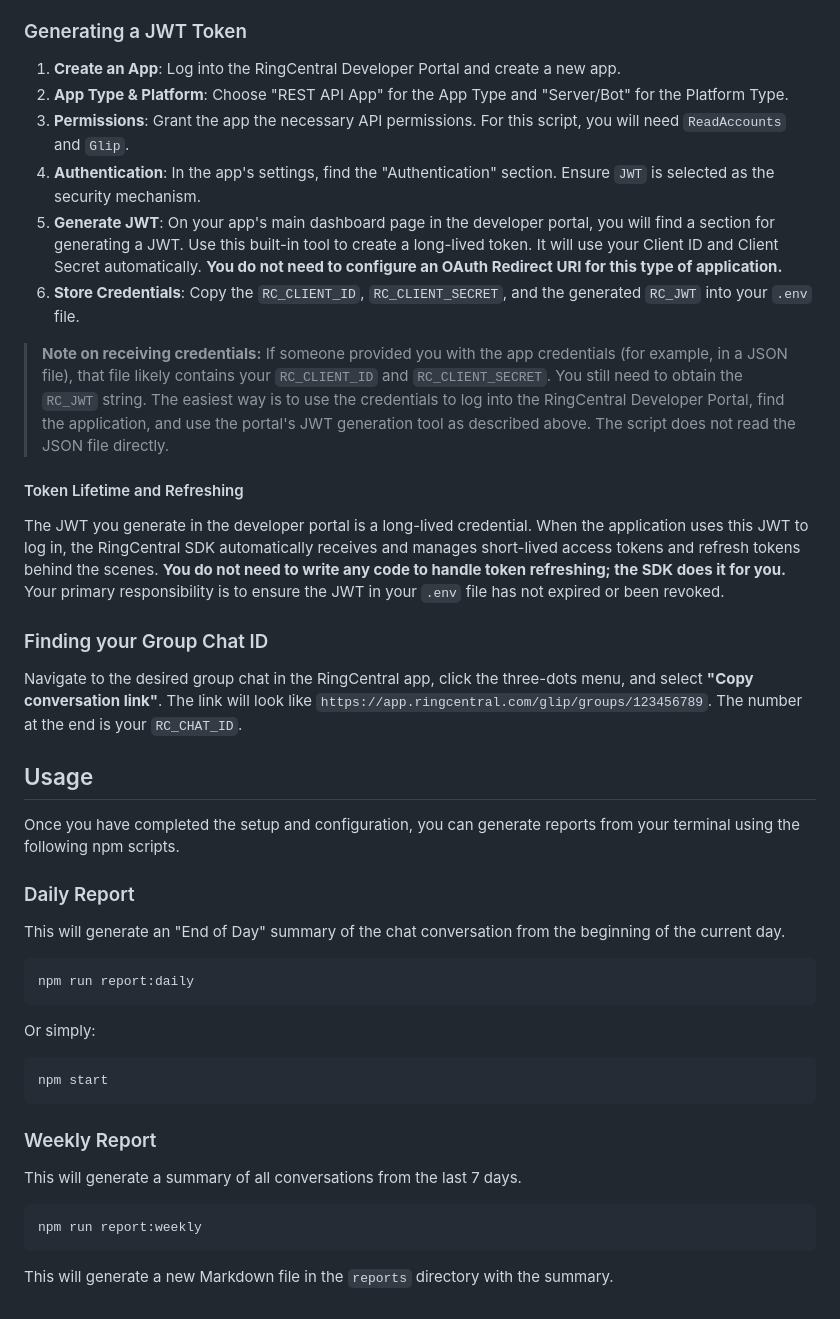
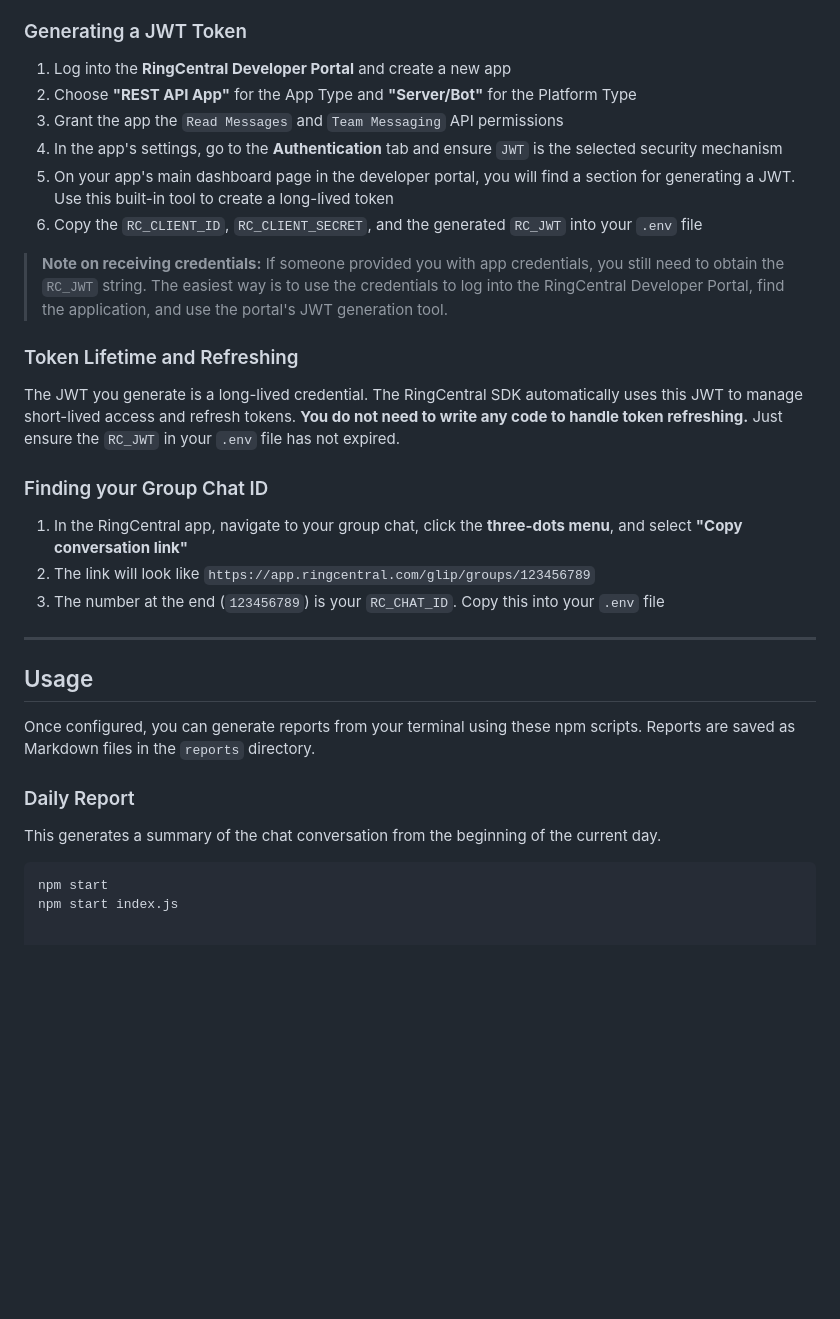
Before and after one commit to rc-david/Chat-Group-Summarizer-with-GUI, a Markdown page: README.md, the part around the change printed below. Rendered like a GitHub page; blank space fills up the shorter version.

````diff
--- a/README.md
+++ b/README.md
@@ -33,46 +76,34 @@ You will use your regular RingCentral account (likely via SSO) to log into the R
 
 ### Generating a JWT Token
 
-1.  **Create an App**: Log into the RingCentral Developer Portal and create a new app.
-2.  **App Type & Platform**: Choose "REST API App" for the App Type and "Server/Bot" for the Platform Type.
-3.  **Permissions**: Grant the app the necessary API permissions. For this script, you will need `ReadAccounts` and `Glip`.
-4.  **Authentication**: In the app's settings, find the "Authentication" section. Ensure `JWT` is selected as the security mechanism.
-5.  **Generate JWT**: On your app's main dashboard page in the developer portal, you will find a section for generating a JWT. Use this built-in tool to create a long-lived token. It will use your Client ID and Client Secret automatically. **You do not need to configure an OAuth Redirect URI for this type of application.**
-6.  **Store Credentials**: Copy the `RC_CLIENT_ID`, `RC_CLIENT_SECRET`, and the generated `RC_JWT` into your `.env` file.
+1.  Log into the **RingCentral Developer Portal** and create a new app
+2.  Choose **"REST API App"** for the App Type and **"Server/Bot"** for the Platform Type
+3.  Grant the app the `Read Messages` and `Team Messaging` API permissions
+4.  In the app's settings, go to the **Authentication** tab and ensure `JWT` is the selected security mechanism
+5.  On your app's main dashboard page in the developer portal, you will find a section for generating a JWT. Use this built-in tool to create a long-lived token
+6.  Copy the `RC_CLIENT_ID`, `RC_CLIENT_SECRET`, and the generated `RC_JWT` into your `.env` file
 
-> **Note on receiving credentials:** If someone provided you with the app credentials (for example, in a JSON file), that file likely contains your `RC_CLIENT_ID` and `RC_CLIENT_SECRET`. You still need to obtain the `RC_JWT` string. The easiest way is to use the credentials to log into the RingCentral Developer Portal, find the application, and use the portal's JWT generation tool as described above. The script does not read the JSON file directly.
+> **Note on receiving credentials:** If someone provided you with app credentials, you still need to obtain the `RC_JWT` string. The easiest way is to use the credentials to log into the RingCentral Developer Portal, find the application, and use the portal's JWT generation tool.
 
-#### Token Lifetime and Refreshing
+### Token Lifetime and Refreshing
 
-The JWT you generate in the developer portal is a long-lived credential. When the application uses this JWT to log in, the RingCentral SDK automatically receives and manages short-lived access tokens and refresh tokens behind the scenes. **You do not need to write any code to handle token refreshing; the SDK does it for you.** Your primary responsibility is to ensure the JWT in your `.env` file has not expired or been revoked.
+The JWT you generate is a long-lived credential. The RingCentral SDK automatically uses this JWT to manage short-lived access and refresh tokens. **You do not need to write any code to handle token refreshing.** Just ensure the `RC_JWT` in your `.env` file has not expired.
 
 ### Finding your Group Chat ID
 
-Navigate to the desired group chat in the RingCentral app, click the three-dots menu, and select **"Copy conversation link"**. The link will look like `https://app.ringcentral.com/glip/groups/123456789`. The number at the end is your `RC_CHAT_ID`.
+1.  In the RingCentral app, navigate to your group chat, click the **three-dots menu**, and select **"Copy conversation link"**
+2.  The link will look like `https://app.ringcentral.com/glip/groups/123456789`
+3.  The number at the end (`123456789`) is your `RC_CHAT_ID`. Copy this into your `.env` file
+
+***
+
 ## Usage
 
-Once you have completed the setup and configuration, you can generate reports from your terminal using the following npm scripts.
+Once configured, you can generate reports from your terminal using these npm scripts. Reports are saved as Markdown files in the `reports` directory.
 
 ### Daily Report
 
-This will generate an "End of Day" summary of the chat conversation from the beginning of the current day.
-
-```bash
-npm run report:daily
-```
-
-Or simply:
-
+This generates a summary of the chat conversation from the beginning of the current day.
 ```bash
 npm start
-```
-
-### Weekly Report
-
-This will generate a summary of all conversations from the last 7 days.
-
-```bash
-npm run report:weekly
-```
-
-This will generate a new Markdown file in the `reports` directory with the summary.
+npm start index.js
````
Also changed, not shown: other parts of README.md (+61 -18 lines).
